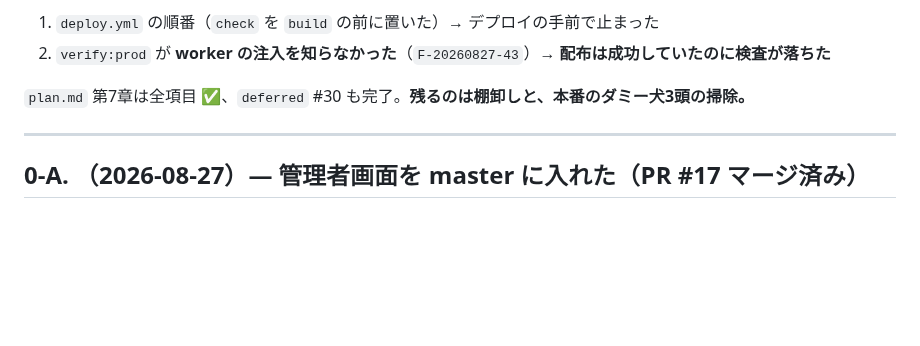
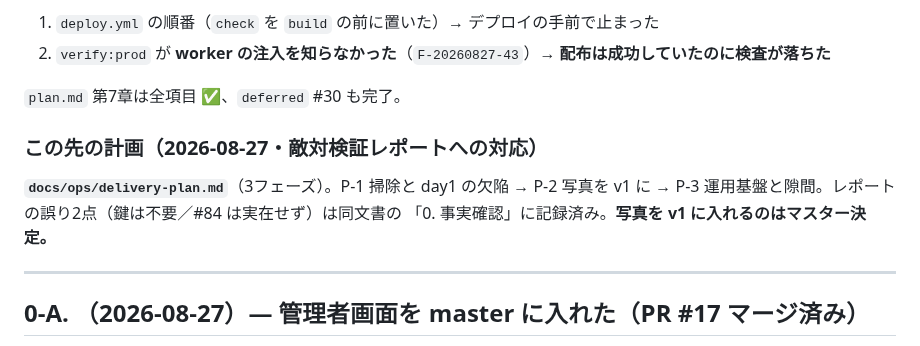
Before and after one commit to rahiseko-alt/siota-1, a Markdown page: docs/handoff.md, the part around the change. Drawn GitHub-style; blank space fills up the shorter version.

```diff
--- a/docs/handoff.md
+++ b/docs/handoff.md
@@ -36,7 +36,13 @@
 1. `deploy.yml` の順番（`check` を `build` の前に置いた）→ デプロイの手前で止まった
 2. `verify:prod` が **worker の注入を知らなかった**（`F-20260827-43`）→ **配布は成功していたのに検査が落ちた**
 
-`plan.md` 第7章は全項目 ✅、`deferred` #30 も完了。**残るのは棚卸しと、本番のダミー犬3頭の掃除。**
+`plan.md` 第7章は全項目 ✅、`deferred` #30 も完了。
+
+### この先の計画（2026-08-27・敵対検証レポートへの対応）
+
+**`docs/ops/delivery-plan.md`**（3フェーズ）。P-1 掃除と day1 の欠陥 → P-2 写真を v1 に →
+P-3 運用基盤と隙間。レポートの誤り2点（鍵は不要／#84 は実在せず）は同文書の
+「0. 事実確認」に記録済み。**写真を v1 に入れるのはマスター決定。**
 
 ---
 
```
Also changed, not shown: docs/ops/delivery-plan.md (added, +61 -0 lines).
